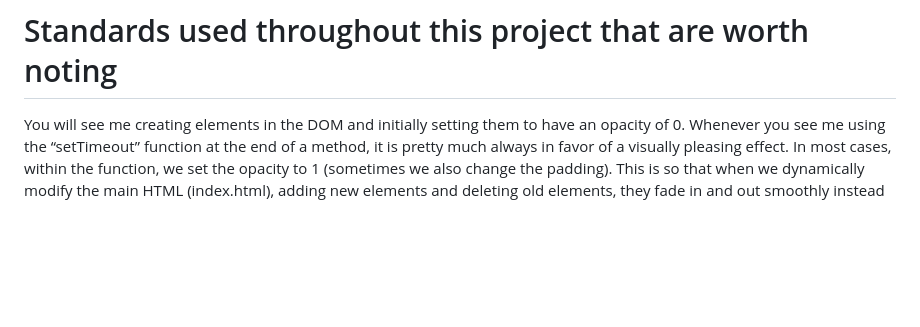
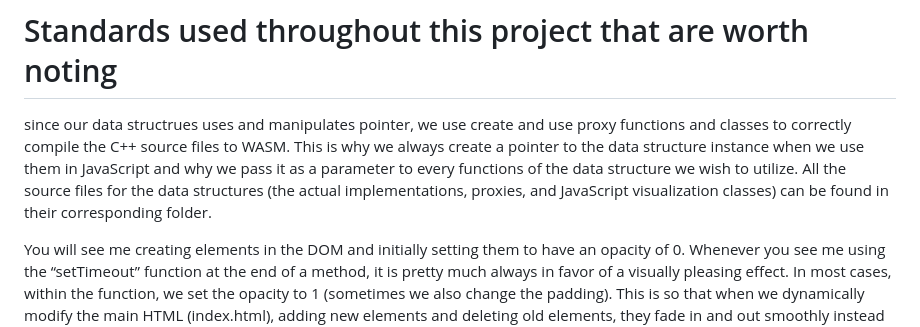
Before and after one commit to IsidorManning/data-structure-visualizer, a Markdown page: README.md, the part around the change. GitHub-like rendering; blank space fills up the shorter version.

```diff
--- a/README.md
+++ b/README.md
@@ -31,6 +31,8 @@ Secondly, the way we visualize is by having three columns: a left column, a midd
 
 # Standards used throughout this project that are worth noting
 
+since our data structrues uses and manipulates pointer, we use create and use proxy functions and classes to correctly compile the C++ source files to WASM. This is why we always create a pointer to the data structure instance when we use them in JavaScript and why we pass it as a parameter to every functions of the data structure we wish to utilize. All the source files for the data structures (the actual implementations, proxies, and JavaScript visualization classes) can be found in their corresponding folder.
+
 You will see me creating elements in the DOM and initially setting them to have an opacity of 0. Whenever you see me using the “setTimeout” function at the end of a method, it is pretty much always in favor of a visually pleasing effect. In most cases, within the function, we set the opacity to 1 (sometimes we also change the padding). This is so that when we dynamically modify the main HTML (index.html), adding new elements and deleting old elements, they fade in and out smoothly instead of rapidly getting deleted from the DOM (when deleting elements, we delete them AFTER the visual fade-out is finished when we exit the “setTimeout” function).
 
 We have some asynchronous functions just for the sake of visual pleasure. The “visualization transition” is a function we await for which simply is a loading animation that acts as a smooth and fun transition between the part when a user has chosen their data structure to visualize and when the final visualization appears on screen. We await for this function (which means that we temporarily stop the sequential execution) to finish before we move on to building and then showing the visualization of the user’s chosen data structure.
```
